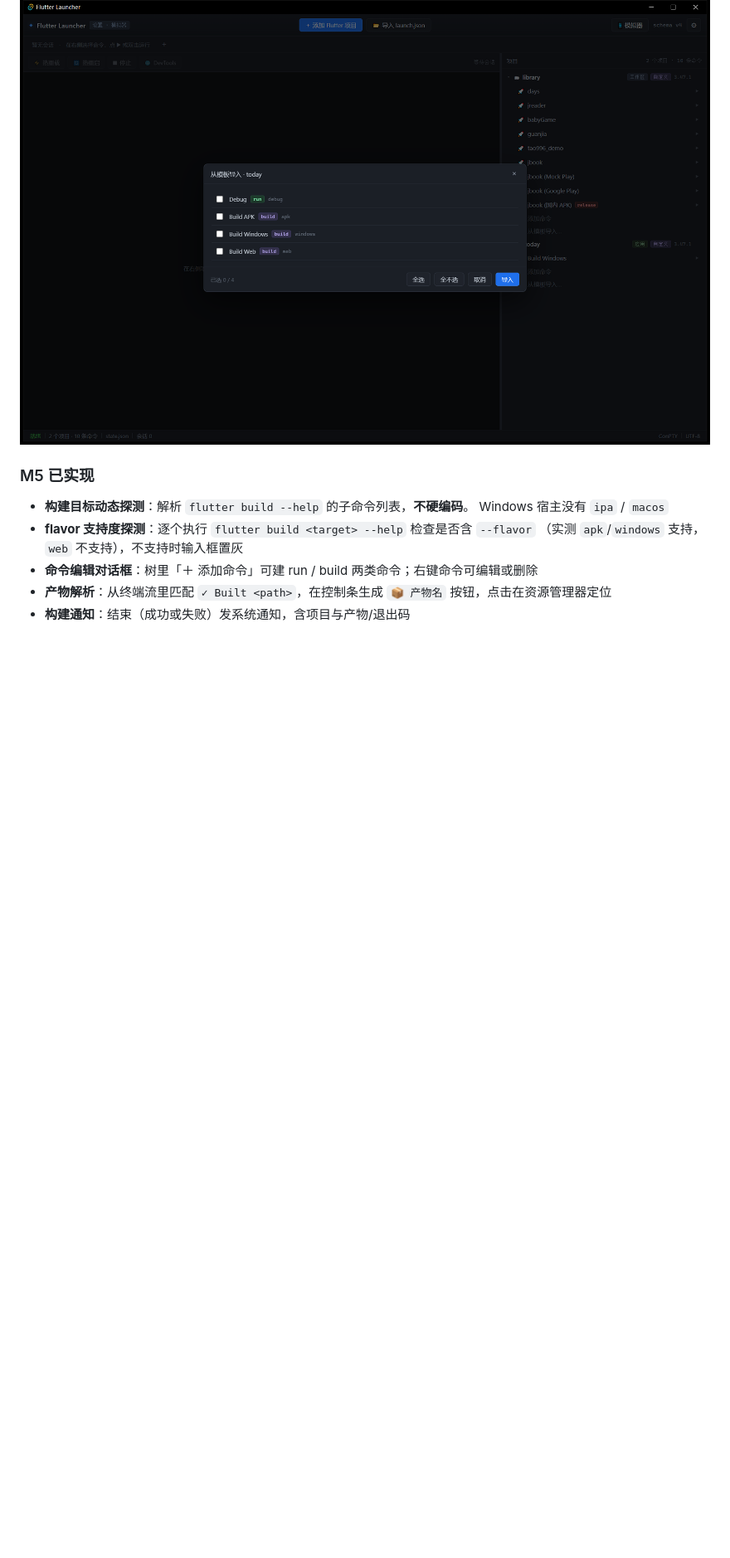
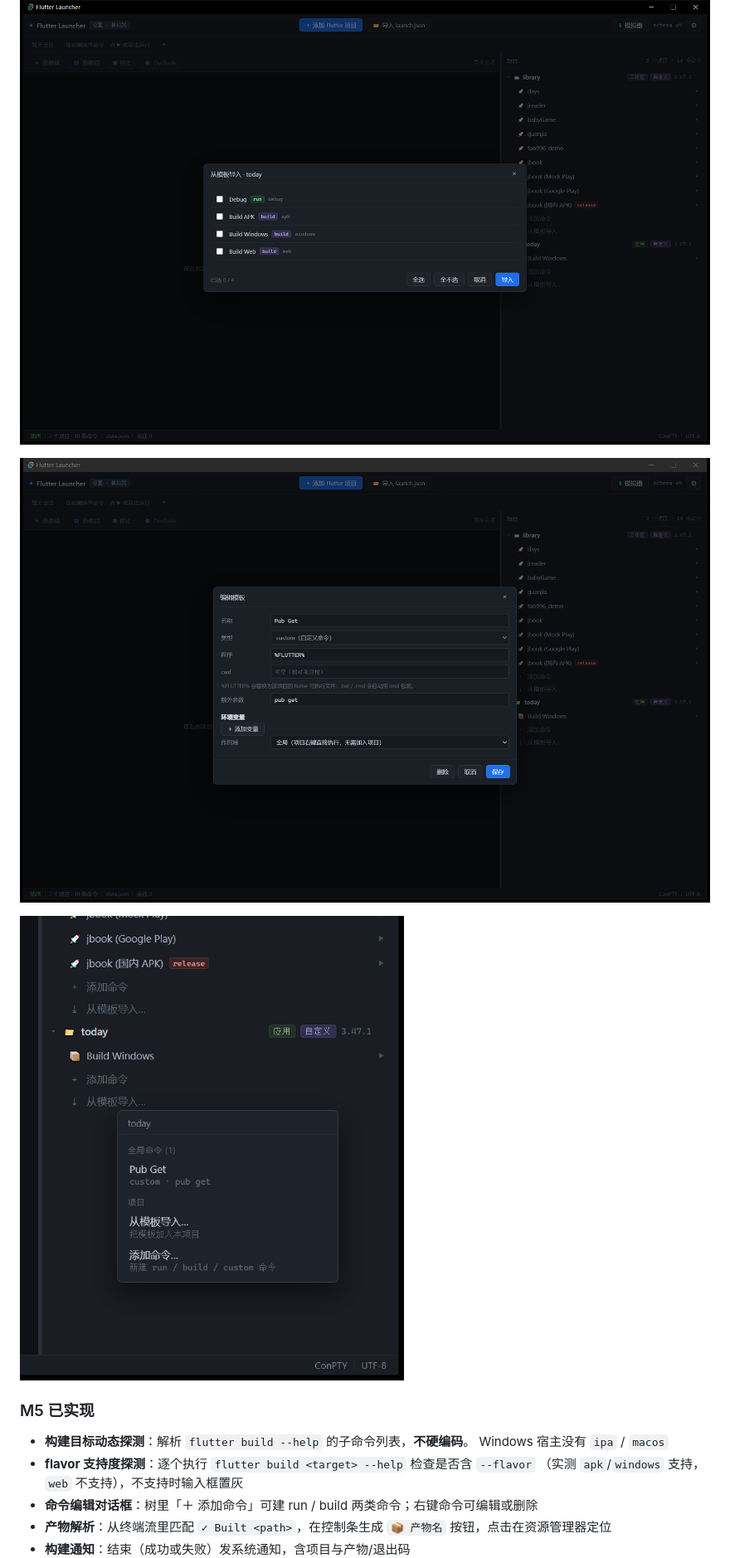
Before and after one commit to tao996/AppDeck, a Markdown page: README.md, the part around the change printed below. Shown: that part at 83% size. GitHub-like rendering; pictures changed too: docs/shot-cmd-custom.png (added), docs/shot-proj-menu-crop.png (added); blank space fills up the shorter version.

```diff
--- a/README.md
+++ b/README.md
@@ -33,6 +41,10 @@
 ![命令模板库](docs/shot-templates.png)
 
 ![从模板导入](docs/shot-template-import.png)
+
+![自定义命令与作用域](docs/shot-cmd-custom.png)
+
+![项目右键执行全局命令](docs/shot-proj-menu-crop.png)
 
 ### M5 已实现
 
```
Also changed, not shown: other parts of README.md (+10 -2 lines), readme_md_for_ai_agents.md (+12 -7 lines), docs/shot-global-run.png (added), docs/shot-proj-menu.png (added), 7 other files.
